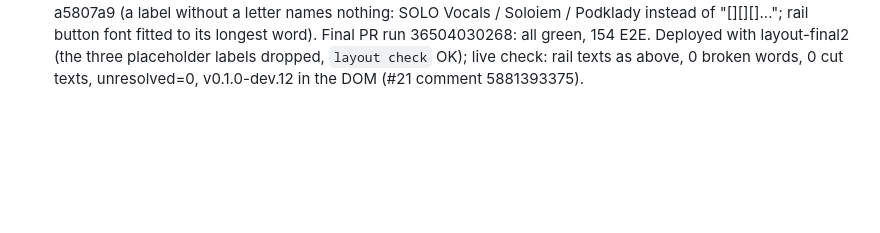
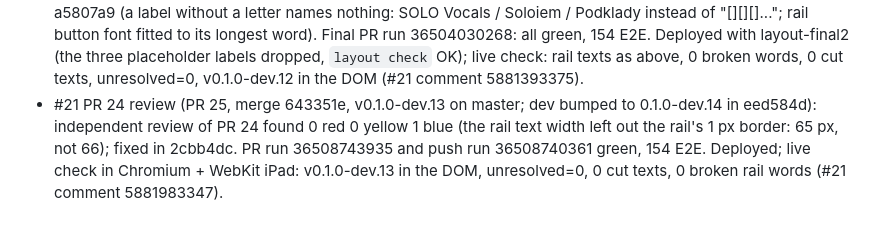
Before and after one commit to zbynekdrlik/fohmixer, a Markdown page: docs/autopilot-log.md, the part around the change. Rendered like a GitHub page; blank space fills up the shorter version.

Commit message:
docs: log the #21 PR 24 review fix (#21)
Co-Authored-By: Claude Opus 5.5 (1M context) <noreply@anthropic.com>

```diff
--- a/docs/autopilot-log.md
+++ b/docs/autopilot-log.md
@@ -13,3 +13,4 @@ One line per ticket: issue, commits, RED -> GREEN tests, decisions, PR.
 - #9 stage mics button (PR 22, merge e4a5f40, v0.1.0-dev.10 on master; dev bumped to 0.1.0-dev.11 in ce4250b): parity audit finding 4 (#21). RED 243aefe (E2E: the button is lit while the mics are live; failed in both projects, 2 failed / 120 passed, run 36468188860) -> GREEN 7ef03d7 (class:on = Live reports mute false; an unknown state stays dark). Also 2c083d5 (playbook: carry the layout over a band-set rework by Live track id). Decision: #9 comment 5876412974 (design).
 - #21 UI redesign on layout schema 2 (PR 23, merge e927442, v0.1.0-dev.11 on master; dev bumped to 0.1.0-dev.12 in 9858a73): owner decision D13 (#21 comment 5876976082), spec 61085ee, plan f69863f. Schema 2 in proto + hub (13d5ef9, `layout check` 13d5ef9/13fad4d), importer grouping (23c2009), the new surface (bf89a9f), peak hold + clip (c09693c), E2E on the new DOM (cea83a9). Two review rounds: 60974f1 (pager, titles, texts); the WebKit frame rate (2.5 fps on the runner: text measuring, container units, endless animations, blurred shadows, rounded clips; dbd1a57, e3895dd, 4542f58; bounded by perf.spec.ts 0eb6f27) and the second review RED 07771ec -> GREEN e372b91 (a long name widened the strip column, the fader rail's scroll range, the cap's touch, name sizing by length). Final PR run 36500058223: 43 jobs green, 152 E2E. Deployed with the re-imported layout; live check in Chromium + WebKit iPad: every page, v0.1.0-dev.11 in the DOM, unresolved=0, 0 cut texts, Live colour on every strip (#21 comment 5881260204).
 - #21 post-deploy findings (PR 24, merge b2d6c55, v0.1.0-dev.12 on master; dev bumped to 0.1.0-dev.13 in f2ec0a9): RED 343bac8 (importer test; E2E "TechAlert" on 2 lines in both projects, run 36503054128) -> GREEN a5807a9 (a label without a letter names nothing: SOLO Vocals / Soloiem / Podklady instead of "[][][]..."; rail button font fitted to its longest word). Final PR run 36504030268: all green, 154 E2E. Deployed with layout-final2 (the three placeholder labels dropped, `layout check` OK); live check: rail texts as above, 0 broken words, 0 cut texts, unresolved=0, v0.1.0-dev.12 in the DOM (#21 comment 5881393375).
+- #21 PR 24 review (PR 25, merge 643351e, v0.1.0-dev.13 on master; dev bumped to 0.1.0-dev.14 in eed584d): independent review of PR 24 found 0 red 0 yellow 1 blue (the rail text width left out the rail's 1 px border: 65 px, not 66); fixed in 2cbb4dc. PR run 36508743935 and push run 36508740361 green, 154 E2E. Deployed; live check in Chromium + WebKit iPad: v0.1.0-dev.13 in the DOM, unresolved=0, 0 cut texts, 0 broken rail words (#21 comment 5881983347).
```
